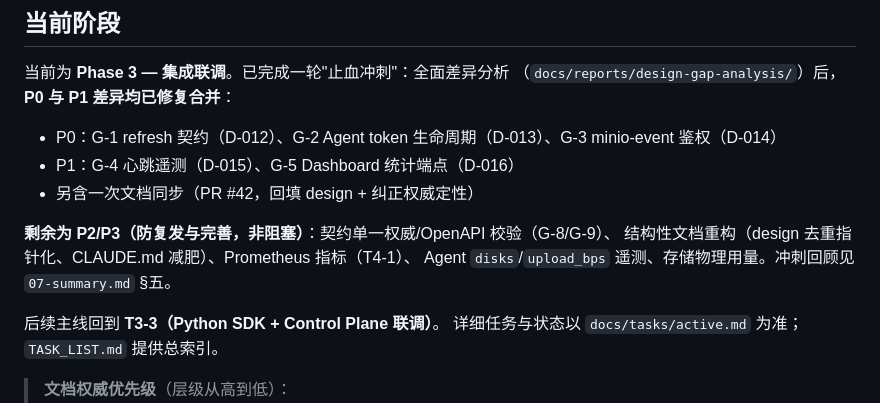
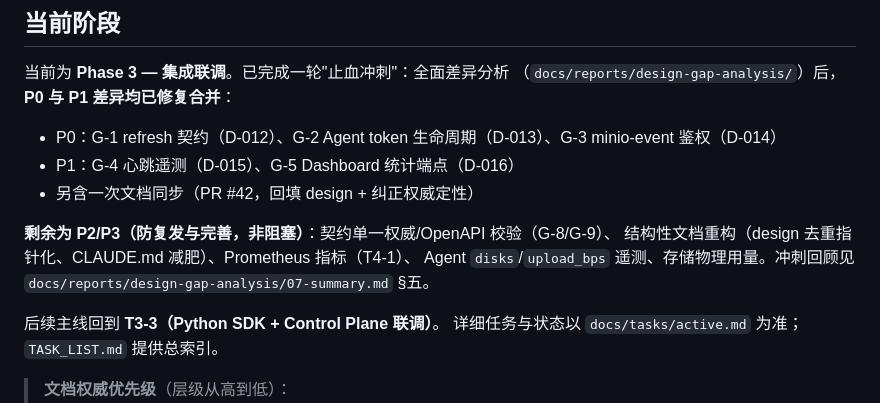
Before and after one commit to byw-dev/fileagent, a Markdown page: CLAUDE.md, the part around the change. Drawn GitHub-style.

Commit message:
docs: address PR #45 review — precise crypto wording, full path reference
- 07-summary §五: describe G-3's check accurately — SHA-256 then
  crypto/subtle.ConstantTimeCompare (constant-time, avoids length/timing leak),
  not a vague "fixed-length hash compare".
- CLAUDE.md: reference 07-summary.md by its full repo path so it is navigable.

Co-Authored-By: Claude Fable 5 <noreply@anthropic.com>

```diff
--- a/CLAUDE.md
+++ b/CLAUDE.md
@@ -316,7 +316,8 @@ docker compose -f deploy/docker-compose.test.yml down -v
 
 **剩余为 P2/P3（防复发与完善，非阻塞）**：契约单一权威/OpenAPI 校验（G-8/G-9）、
 结构性文档重构（design 去重指针化、CLAUDE.md 减肥）、Prometheus 指标（T4-1）、
-Agent `disks`/`upload_bps` 遥测、存储物理用量。冲刺回顾见 `07-summary.md` §五。
+Agent `disks`/`upload_bps` 遥测、存储物理用量。冲刺回顾见
+`docs/reports/design-gap-analysis/07-summary.md` §五。
 
 后续主线回到 **T3-3（Python SDK + Control Plane 联调）**。
 详细任务与状态以 `docs/tasks/active.md` 为准；`TASK_LIST.md` 提供总索引。
```
Also changed, not shown: 1 other file.
